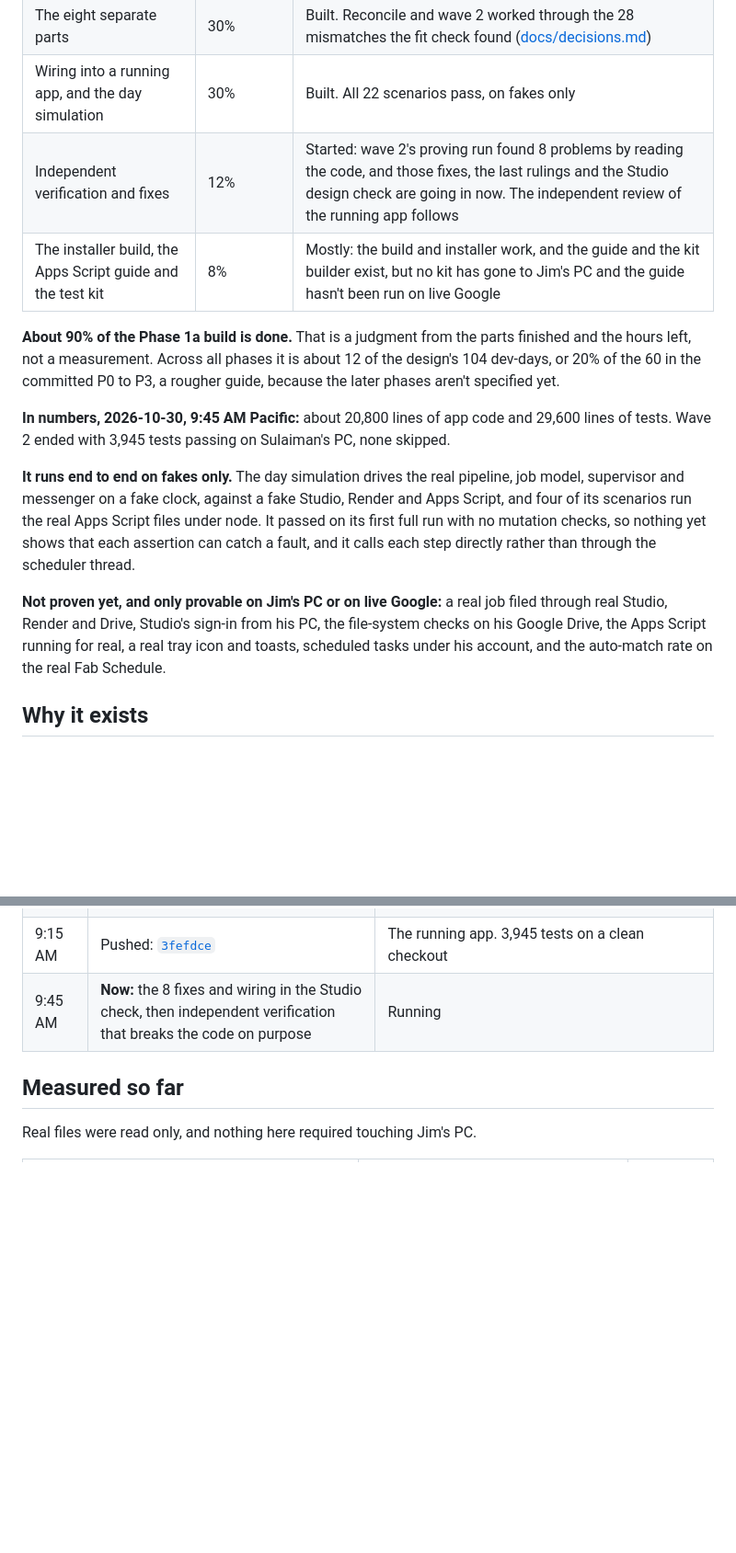
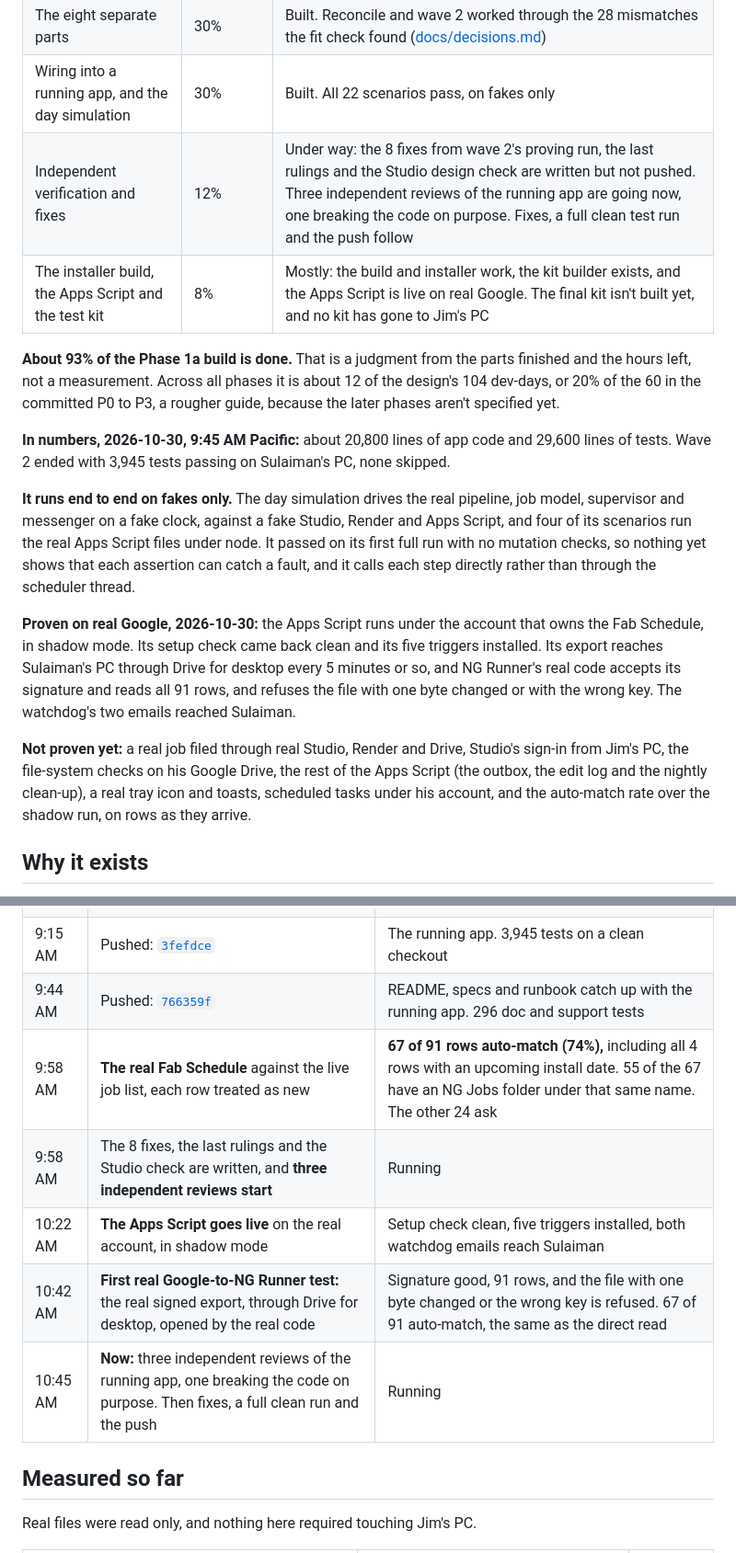
Before and after one commit to sulaiman013/NG-Runner, a Markdown page: README.md, 2 parts joined by grey strips. Shown at 92% size. Rendered like a GitHub page; blank space fills up the shorter version.

```diff
--- a/README.md
+++ b/README.md
@@ -33,16 +33,18 @@ Built and supported by Sulaiman Ahmed, for Jim Delany, owner of Inspired Closets
 | Foundations: safe writes, job matching, summary check | 20% | Built. Matching and the summary check were reworked after the third review's no-go, and wave 3's review looks at them again |
 | The eight separate parts | 30% | Built. Reconcile and wave 2 worked through the 28 mismatches the fit check found ([docs/decisions.md](docs/decisions.md)) |
 | Wiring into a running app, and the day simulation | 30% | Built. All 22 scenarios pass, on fakes only |
-| Independent verification and fixes | 12% | Started: wave 2's proving run found 8 problems by reading the code, and those fixes, the last rulings and the Studio design check are going in now. The independent review of the running app follows |
-| The installer build, the Apps Script guide and the test kit | 8% | Mostly: the build and installer work, and the guide and the kit builder exist, but no kit has gone to Jim's PC and the guide hasn't been run on live Google |
+| Independent verification and fixes | 12% | Under way: the 8 fixes from wave 2's proving run, the last rulings and the Studio design check are written but not pushed. Three independent reviews of the running app are going now, one breaking the code on purpose. Fixes, a full clean test run and the push follow |
+| The installer build, the Apps Script and the test kit | 8% | Mostly: the build and installer work, the kit builder exists, and the Apps Script is live on real Google. The final kit isn't built yet, and no kit has gone to Jim's PC |
 
-**About 90% of the Phase 1a build is done.** That is a judgment from the parts finished and the hours left, not a measurement. Across all phases it is about 12 of the design's 104 dev-days, or 20% of the 60 in the committed P0 to P3, a rougher guide, because the later phases aren't specified yet.
+**About 93% of the Phase 1a build is done.** That is a judgment from the parts finished and the hours left, not a measurement. Across all phases it is about 12 of the design's 104 dev-days, or 20% of the 60 in the committed P0 to P3, a rougher guide, because the later phases aren't specified yet.
 
 **In numbers, 2026-10-30, 9:45 AM Pacific:** about 20,800 lines of app code and 29,600 lines of tests. Wave 2 ended with 3,945 tests passing on Sulaiman's PC, none skipped.
 
 **It runs end to end on fakes only.** The day simulation drives the real pipeline, job model, supervisor and messenger on a fake clock, against a fake Studio, Render and Apps Script, and four of its scenarios run the real Apps Script files under node. It passed on its first full run with no mutation checks, so nothing yet shows that each assertion can catch a fault, and it calls each step directly rather than through the scheduler thread.
 
-**Not proven yet, and only provable on Jim's PC or on live Google:** a real job filed through real Studio, Render and Drive, Studio's sign-in from his PC, the file-system checks on his Google Drive, the Apps Script running for real, a real tray icon and toasts, scheduled tasks under his account, and the auto-match rate on the real Fab Schedule.
+**Proven on real Google, 2026-10-30:** the Apps Script runs under the account that owns the Fab Schedule, in shadow mode. Its setup check came back clean and its five triggers installed. Its export reaches Sulaiman's PC through Drive for desktop every 5 minutes or so, and NG Runner's real code accepts its signature and reads all 91 rows, and refuses the file with one byte changed or with the wrong key. The watchdog's two emails reached Sulaiman.
+
+**Not proven yet:** a real job filed through real Studio, Render and Drive, Studio's sign-in from Jim's PC, the file-system checks on his Google Drive, the rest of the Apps Script (the outbox, the edit log and the nightly clean-up), a real tray icon and toasts, scheduled tasks under his account, and the auto-match rate over the shadow run, on rows as they arrive.
 
 ## Why it exists
 
@@ -290,7 +292,12 @@ Kickoff call with Jim, Mary, Nicole and Sulaiman. Jim hands over his IC-to-Mozai
 | 8:51 AM | **Wave 2 finished** | All 22 day-simulation scenarios pass, on fakes, with no code fixes needed. A read of the code still found 8 problems no scenario hits |
 | 9:12 AM | **The Studio check, live with the real code:** Edge signs in by itself through the community site in 24 seconds | 59 of 59 real sold jobs match. The one sold job the derived addresses missed fetches through its Studio page's link, so **60 of 60 sold jobs now fetch** |
 | 9:15 AM | Pushed: [`3fefdce`](https://github.com/sulaiman013/NG-Runner/commit/3fefdce) | The running app. 3,945 tests on a clean checkout |
-| 9:45 AM | **Now:** the 8 fixes and wiring in the Studio check, then independent verification that breaks the code on purpose | Running |
+| 9:44 AM | Pushed: [`766359f`](https://github.com/sulaiman013/NG-Runner/commit/766359f) | README, specs and runbook catch up with the running app. 296 doc and support tests |
+| 9:58 AM | **The real Fab Schedule** against the live job list, each row treated as new | **67 of 91 rows auto-match (74%),** including all 4 rows with an upcoming install date. 55 of the 67 have an NG Jobs folder under that same name. The other 24 ask |
+| 9:58 AM | The 8 fixes, the last rulings and the Studio check are written, and **three independent reviews start** | Running |
+| 10:22 AM | **The Apps Script goes live** on the real account, in shadow mode | Setup check clean, five triggers installed, both watchdog emails reach Sulaiman |
+| 10:42 AM | **First real Google-to-NG Runner test:** the real signed export, through Drive for desktop, opened by the real code | Signature good, 91 rows, and the file with one byte changed or the wrong key is refused. 67 of 91 auto-match, the same as the direct read |
+| 10:45 AM | **Now:** three independent reviews of the running app, one breaking the code on purpose. Then fixes, a full clean run and the push | Running |
 
 ## Measured so far
 
```
Also changed, not shown: other parts of README.md (+12 -7 lines), AGENTS.md (+3 -2 lines), docs/decisions.md (+2 -1 lines).
